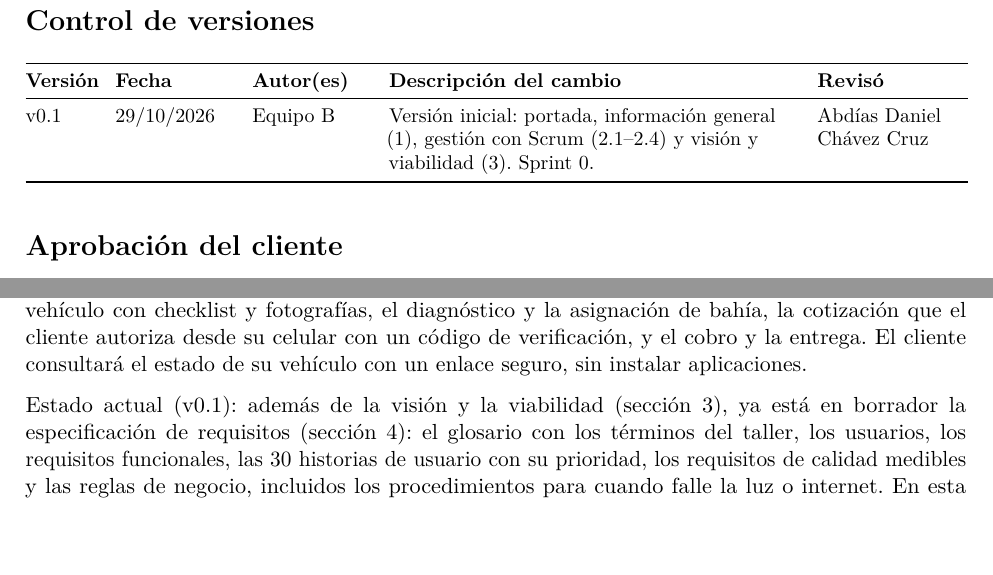
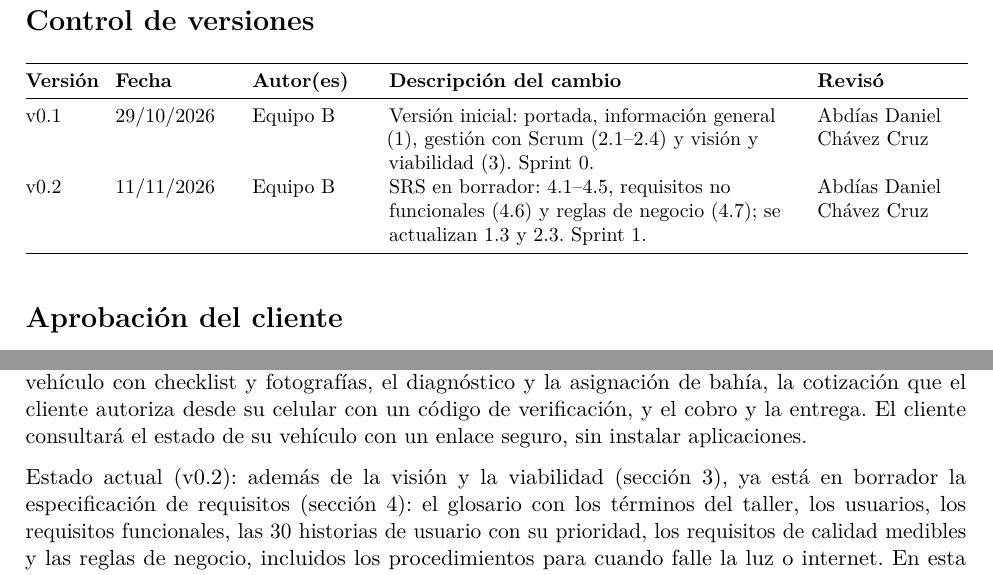
Before and after one commit to AbdiasChavez/florentinoBien, a LaTeX document (docs/documento/IS1-Fase1-EquipoB.tex): two parts of pages 2 and 5 of 46, joined at a grey line, cut so that both start at the same text, the shorter picture padded with empty space. Compiled offline with pdfLaTeX.

Commit message:
Scrum Master: publica la entrega v0.2 del documento en PDF y Word (Review 1)

```diff
--- a/docs/documento/IS1-Fase1-EquipoB.tex
+++ b/docs/documento/IS1-Fase1-EquipoB.tex
@@ -3,8 +3,8 @@
 %   pdflatex -interaction=nonstopmode IS1-Fase1-EquipoB.tex   (dos veces, por el índice)
 % Cada sección vive en secciones/ para que cada rol la edite en su rama sin conflictos.
 % Entregables (formato del profesor): docs/entregas/IS1-Fase1-EquipoB-v<versión>.pdf y .docx
-\newcommand{\versiondoc}{0.1}
-\newcommand{\fechadoc}{29/10/2026}
+\newcommand{\versiondoc}{0.2}
+\newcommand{\fechadoc}{11/11/2026}
 \input{preambulo}
 
 \begin{document}
@@ -46,6 +46,7 @@ Servicio Automotriz Hermanos Ruiz, S.A. de C.V.\par
 \textbf{Versión} & \textbf{Fecha} & \textbf{Autor(es)} & \textbf{Descripción del cambio} & \textbf{Revisó} \\
 \midrule
 v0.1 & 29/10/2026 & Equipo B & Versión inicial: portada, información general (1), gestión con Scrum (2.1--2.4) y visión y viabilidad (3). Sprint 0. & Abdías Daniel Chávez Cruz \\
+v0.2 & 11/11/2026 & Equipo B & SRS en borrador: 4.1--4.5, requisitos no funcionales (4.6) y reglas de negocio (4.7); se actualizan 1.3 y 2.3. Sprint 1. & Abdías Daniel Chávez Cruz \\
 \bottomrule
 \end{longtable}
 }
```
Also changed, not shown: docs/entregas/IS1-Fase1-EquipoB-v0.2.pdf (added), 1 other file.
